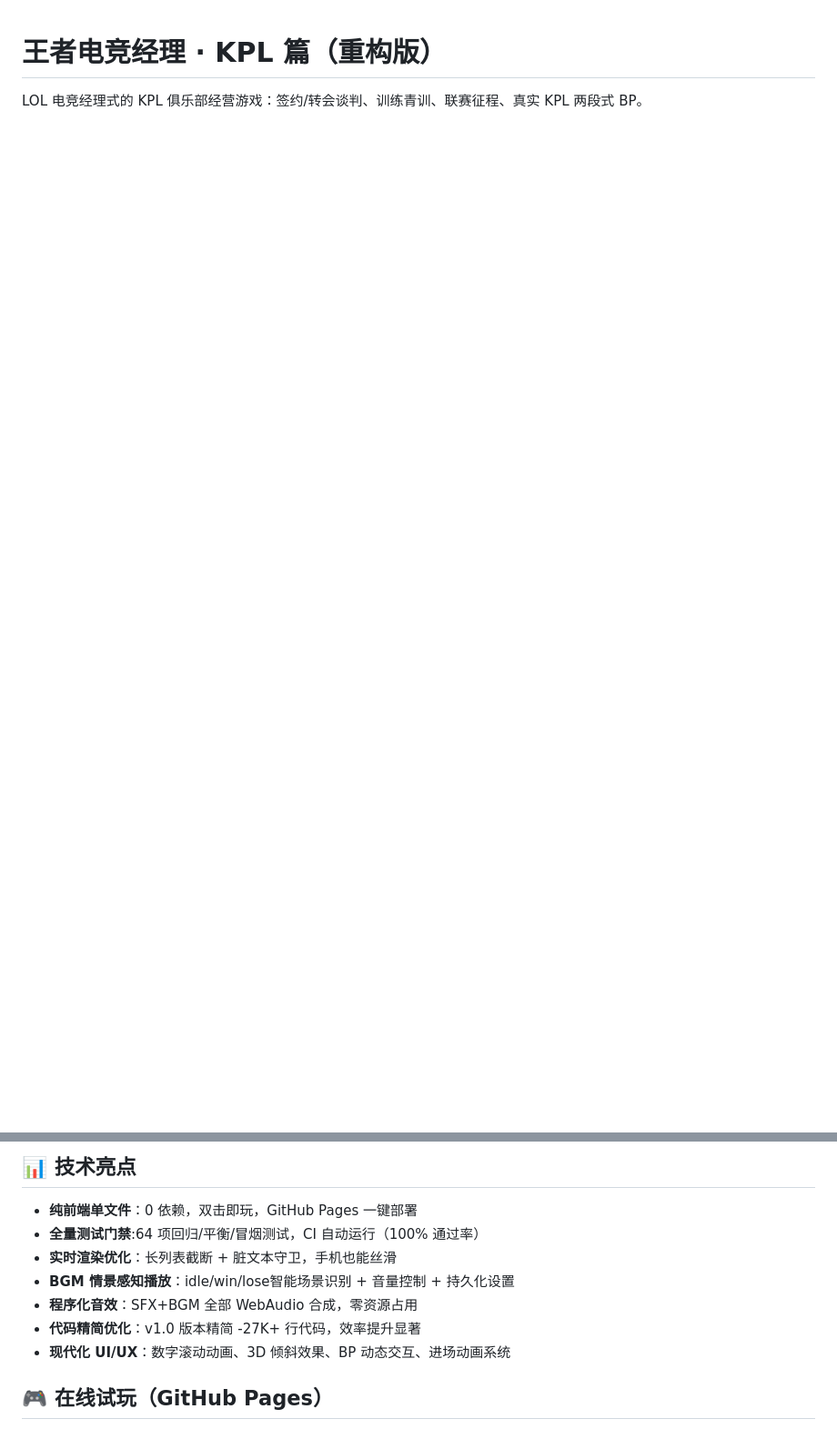
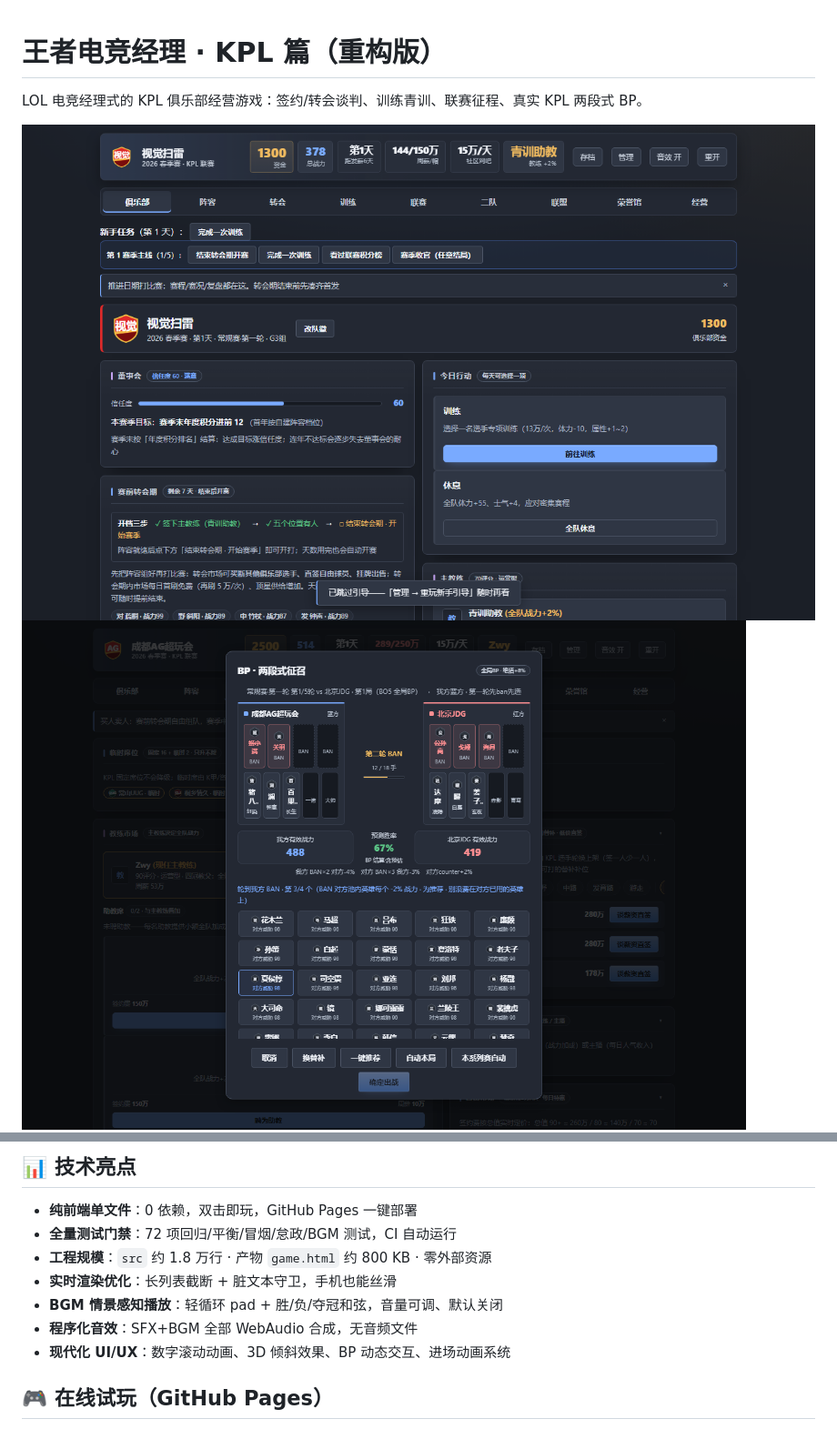
Before and after one commit to liuli-meng/kpl-manager, a Markdown page: README.md, 2 parts joined by grey strips. Shown: that part at 91% size. Rendered like a GitHub page; pictures changed too: screenshot-bp.png (added), screenshot-club.png (added), screenshot-market.png (added); blank space fills up the shorter version.

Commit message:
P3 ??:? README ?????????,GitHub ?? homepage/topics

```diff
--- a/README.md
+++ b/README.md
@@ -2,4 +2,6 @@
 
 LOL 电竞经理式的 KPL 俱乐部经营游戏：签约/转会谈判、训练青训、联赛征程、真实 KPL 两段式 BP。
 
+![Screenshot](https://raw.githubusercontent.com/liuli-meng/kpl-manager/main/screenshot-club.png)
+![Screenshot](https://raw.githubusercontent.com/liuli-meng/kpl-manager/main/screenshot-bp.png)
 ![Screenshot](https://raw.githubusercontent.com/liuli-meng/kpl-manager/main/screenshot-market.png)
@@ -11,11 +12,11 @@ LOL 电竞经理式的 KPL 俱乐部经营游戏：签约/转会谈判、训练
 ## 📊 技术亮点
 
 - **纯前端单文件**：0 依赖，双击即玩，GitHub Pages 一键部署
-- **全量测试门禁**:64 项回归/平衡/冒烟测试，CI 自动运行（100% 通过率）
+- **全量测试门禁**：72 项回归/平衡/冒烟/怠政/BGM 测试，CI 自动运行
+- **工程规模**：`src` 约 1.8 万行 · 产物 `game.html` 约 800 KB · 零外部资源
 - **实时渲染优化**：长列表截断 + 脏文本守卫，手机也能丝滑
-- **BGM 情景感知播放**：idle/win/lose智能场景识别 + 音量控制 + 持久化设置
-- **程序化音效**：SFX+BGM 全部 WebAudio 合成，零资源占用
-- **代码精简优化**：v1.0 版本精简 -27K+ 行代码，效率提升显著
+- **BGM 情景感知播放**：轻循环 pad + 胜/负/夺冠和弦，音量可调、默认关闭
+- **程序化音效**：SFX+BGM 全部 WebAudio 合成，无音频文件
 - **现代化 UI/UX**：数字滚动动画、3D 倾斜效果、BP 动态交互、进场动画系统
 
 ## 🎮 在线试玩（GitHub Pages）
```
Also changed, not shown: other parts of README.md (+0 -1 lines), screenshot-hall.png (added), screenshot-league.png (added).
